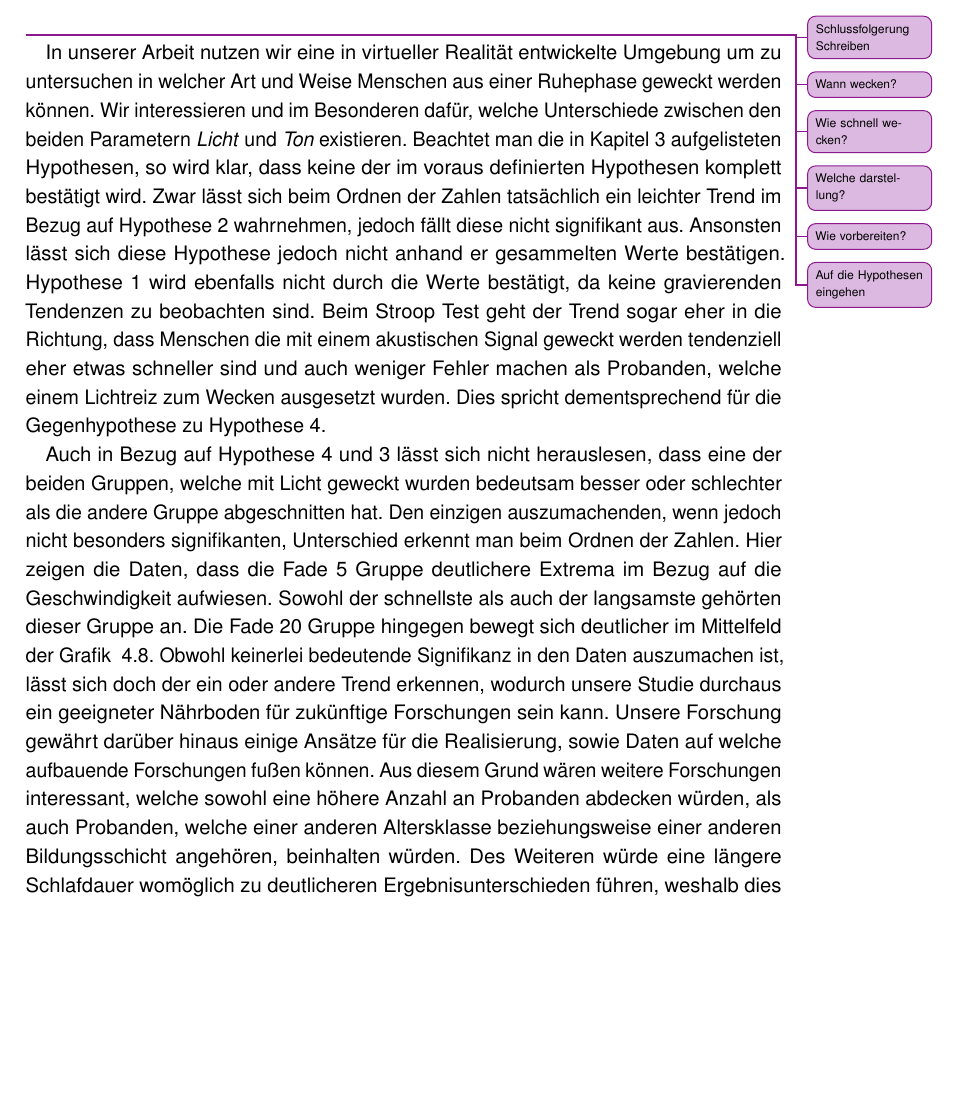
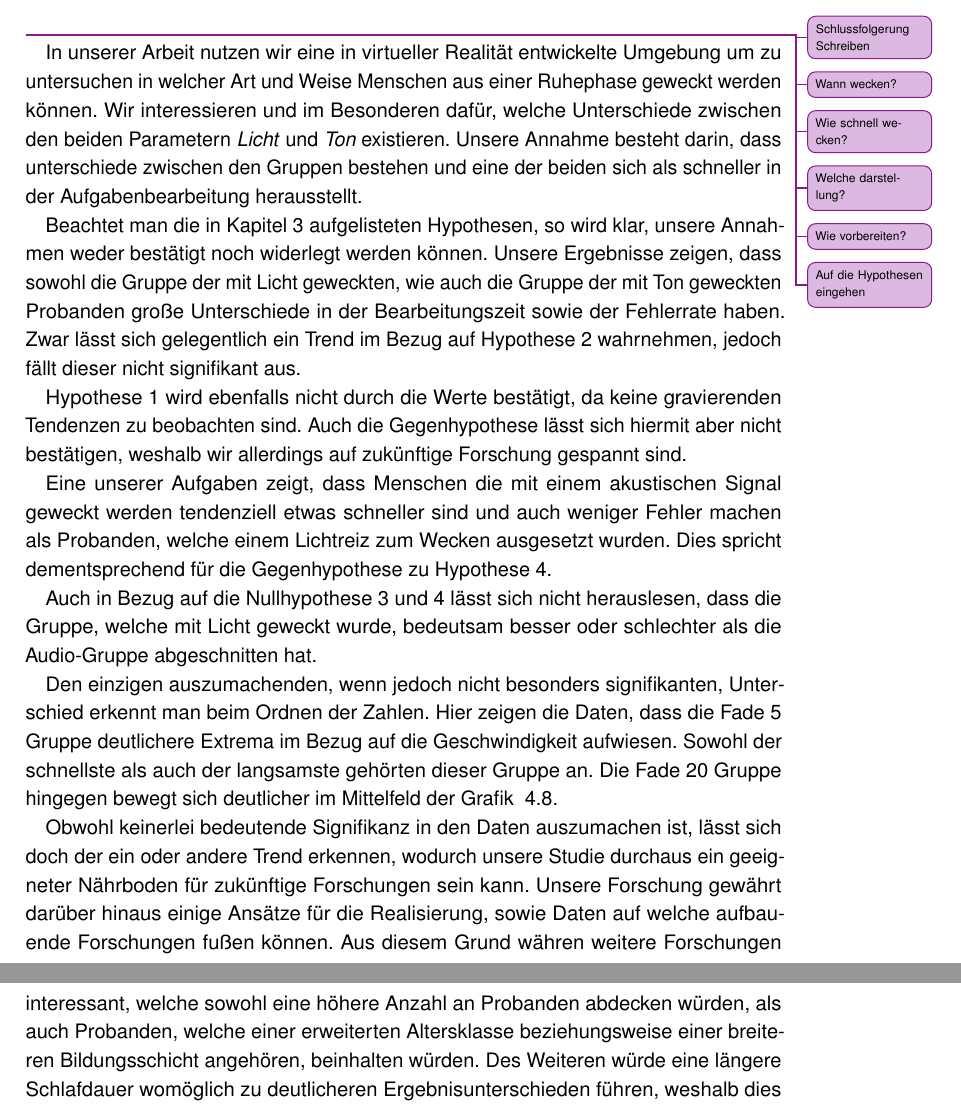
Before and after one commit to tlahmann/mci-af, a LaTeX thesis (MCI-Resync-Documentation.tex, which reads chapters/70Conclusion.tex): part of page 60 of 78 before the commit and two parts of pages 60 and 61 of 79 after it, the two joined at a grey line, cut so that both start at the same text, the shorter picture padded with empty space. Compiled offline with pdfLaTeX.

Commit message:
Minor additions to conclusion

```diff
--- a/chapters/70Conclusion.tex
+++ b/chapters/70Conclusion.tex
@@ -9,18 +9,27 @@
 
 In unserer Arbeit nutzen wir eine in virtueller Realität entwickelte Umgebung um zu untersuchen in welcher Art und Weise Menschen aus einer Ruhephase geweckt werden können.
 Wir interessieren und im Besonderen dafür, welche Unterschiede zwischen den beiden Parametern \textit{Licht} und \textit{Ton} existieren.
-Beachtet man die in Kapitel~\ref{cha:approach} aufgelisteten Hypothesen, so wird klar, dass keine der im voraus definierten Hypothesen komplett bestätigt wird.
-Zwar lässt sich beim Ordnen der Zahlen tatsächlich ein leichter Trend im Bezug auf Hypothese~\ref{hyp:lichtErfolgreicher} wahrnehmen, jedoch fällt diese nicht signifikant aus.
-Ansonsten lässt sich diese Hypothese jedoch nicht anhand er gesammelten Werte bestätigen.
-Hypothese~\ref{hyp:lichtSchneller} wird ebenfalls nicht durch die Werte bestätigt, da keine gravierenden Tendenzen zu beobachten sind.
-Beim Stroop Test geht der Trend sogar eher in die Richtung, dass Menschen die mit einem akustischen Signal geweckt werden tendenziell eher etwas schneller sind und auch weniger Fehler machen als Probanden, welche einem Lichtreiz zum Wecken ausgesetzt wurden.
+Unsere Annahme besteht darin, dass unterschiede zwischen den Gruppen bestehen und eine der beiden sich als schneller in der Aufgabenbearbeitung herausstellt.
+
+Beachtet man die in Kapitel~\ref{cha:approach} aufgelisteten Hypothesen, so wird klar, unsere Annahmen weder bestätigt noch widerlegt werden können.
+Unsere Ergebnisse zeigen, dass sowohl die Gruppe der mit Licht geweckten, wie auch die Gruppe der mit Ton geweckten Probanden große Unterschiede in der Bearbeitungszeit sowie der Fehlerrate haben.
+Zwar lässt sich gelegentlich ein Trend im Bezug auf Hypothese~\ref{hyp:lichtErfolgreicher} wahrnehmen, jedoch fällt dieser nicht signifikant aus.
+
+Hypothese~\ref{hyp:lichtSchneller} wird ebenfalls nicht durch die Werte bestätigt, da keine gravierenden Tendenzen zu beobachten sind. Auch die Gegenhypothese lässt sich hiermit aber nicht bestätigen, weshalb wir allerdings auf zukünftige Forschung gespannt sind.
+
+Eine unserer Aufgaben zeigt, dass Menschen die mit einem akustischen Signal geweckt werden tendenziell etwas schneller sind und auch weniger Fehler machen als Probanden, welche einem Lichtreiz zum Wecken ausgesetzt wurden.
 Dies spricht dementsprechend für die Gegenhypothese zu Hypothese~\ref{hyp:langKurzErfolgreicher}.
 
-Auch in Bezug auf Hypothese~\ref{hyp:langKurzErfolgreicher} und~\ref{hyp:langKurzSchneller} lässt sich nicht herauslesen, dass eine der beiden Gruppen, welche mit Licht geweckt wurden bedeutsam besser oder schlechter als die andere Gruppe abgeschnitten hat.
+Auch in Bezug auf die Nullhypothese~\ref{hyp:langKurzSchneller} und~\ref{hyp:langKurzErfolgreicher} lässt sich nicht herauslesen, dass die Gruppe, welche mit Licht geweckt wurde, bedeutsam besser oder schlechter als die Audio-Gruppe abgeschnitten hat.
+
 Den einzigen auszumachenden, wenn jedoch nicht besonders signifikanten, Unterschied erkennt man beim Ordnen der Zahlen.
 Hier zeigen die Daten, dass die Fade 5 Gruppe deutlichere Extrema im Bezug auf die Geschwindigkeit aufwiesen.
 Sowohl der schnellste als auch der langsamste gehörten dieser Gruppe an.
 Die Fade 20 Gruppe hingegen bewegt sich deutlicher im Mittelfeld der Grafik ~\ref{fig:orderingMistakeTimeScatterplot}.
-Obwohl keinerlei bedeutende Signifikanz in den Daten auszumachen ist, lässt sich doch der ein oder andere Trend erkennen, wodurch unsere Studie durchaus ein geeigneter Nährboden für zukünftige Forschungen sein kann. Unsere Forschung gewährt darüber hinaus einige Ansätze für die Realisierung, sowie Daten auf welche aufbauende Forschungen fußen können. Aus diesem Grund wären weitere Forschungen interessant, welche sowohl eine höhere Anzahl an Probanden abdecken würden, als auch Probanden, welche einer anderen Altersklasse beziehungsweise einer anderen Bildungsschicht angehören, beinhalten würden. Des Weiteren würde eine längere Schlafdauer womöglich zu deutlicheren Ergebnisunterschieden führen, weshalb dies auch ein interessanter Punkt für zukünftige Forschung sein könnte.
+
+Obwohl keinerlei bedeutende Signifikanz in den Daten auszumachen ist, lässt sich doch der ein oder andere Trend erkennen, wodurch unsere Studie durchaus ein geeigneter Nährboden für zukünftige Forschungen sein kann.
+Unsere Forschung gewährt darüber hinaus einige Ansätze für die Realisierung, sowie Daten auf welche aufbauende Forschungen fußen können.
+Aus diesem Grund währen weitere Forschungen interessant, welche sowohl eine höhere Anzahl an Probanden abdecken würden, als auch Probanden, welche einer erweiterten Altersklasse beziehungsweise einer breiteren Bildungsschicht angehören, beinhalten würden.
+Des Weiteren würde eine längere Schlafdauer womöglich zu deutlicheren Ergebnisunterschieden führen, weshalb dies auch ein interessanter Punkt für zukünftige Forschung sein könnte.
 
 \todoAll{Korrekturlesen}
```
